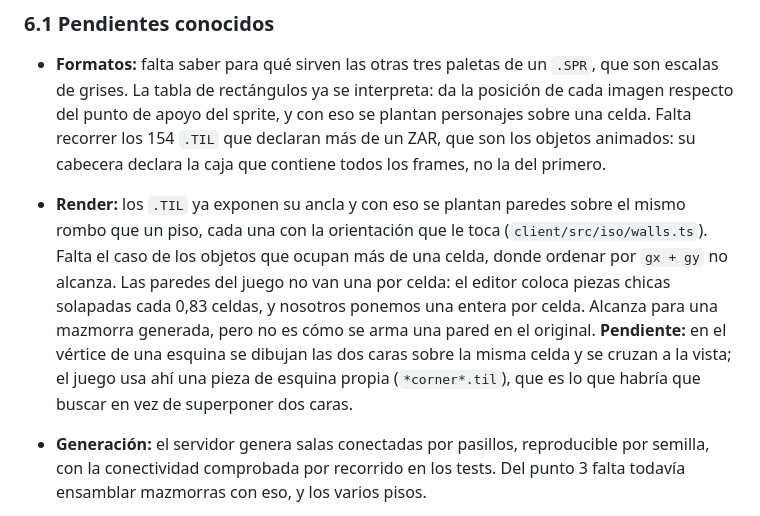
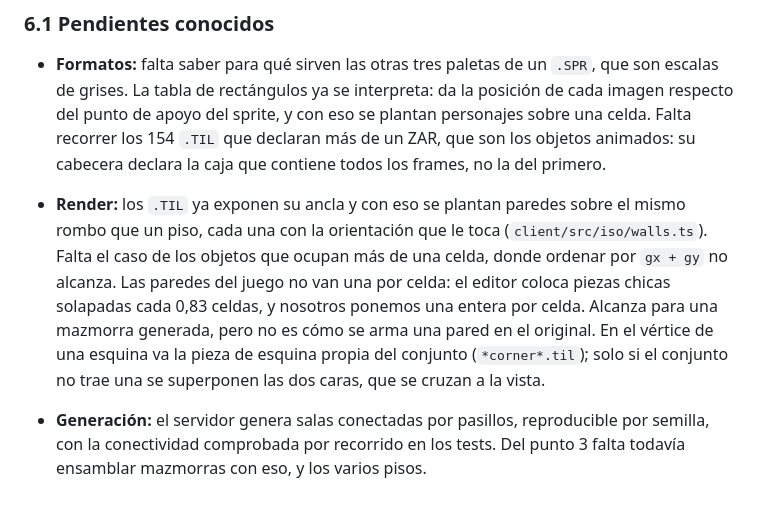
Before and after one commit to BrekeSFH/FTS, a Markdown page: docs/GDD.md, the part around the change. Drawn GitHub-style.

Commit message:
La esquina del vértice ya no es un pendiente
La pieza de esquina del conjunto entró con las piezas del juego. Las dos
caras cruzadas quedan solo para un conjunto que no trae esquina.

Co-Authored-By: Claude Opus 5.5 <noreply@anthropic.com>

```diff
--- a/docs/GDD.md
+++ b/docs/GDD.md
@@ -97,7 +97,7 @@ NO intentes programar toda la arquitectura del servidor, el cliente y la lógica
 
 ### 6.1 Pendientes conocidos
 * **Formatos:** falta saber para qué sirven las otras tres paletas de un `.SPR`, que son escalas de grises. La tabla de rectángulos ya se interpreta: da la posición de cada imagen respecto del punto de apoyo del sprite, y con eso se plantan personajes sobre una celda. Falta recorrer los 154 `.TIL` que declaran más de un ZAR, que son los objetos animados: su cabecera declara la caja que contiene todos los frames, no la del primero.
-* **Render:** los `.TIL` ya exponen su ancla y con eso se plantan paredes sobre el mismo rombo que un piso, cada una con la orientación que le toca (`client/src/iso/walls.ts`). Falta el caso de los objetos que ocupan más de una celda, donde ordenar por `gx + gy` no alcanza. Las paredes del juego no van una por celda: el editor coloca piezas chicas solapadas cada 0,83 celdas, y nosotros ponemos una entera por celda. Alcanza para una mazmorra generada, pero no es cómo se arma una pared en el original. **Pendiente:** en el vértice de una esquina se dibujan las dos caras sobre la misma celda y se cruzan a la vista; el juego usa ahí una pieza de esquina propia (`*corner*.til`), que es lo que habría que buscar en vez de superponer dos caras.
+* **Render:** los `.TIL` ya exponen su ancla y con eso se plantan paredes sobre el mismo rombo que un piso, cada una con la orientación que le toca (`client/src/iso/walls.ts`). Falta el caso de los objetos que ocupan más de una celda, donde ordenar por `gx + gy` no alcanza. Las paredes del juego no van una por celda: el editor coloca piezas chicas solapadas cada 0,83 celdas, y nosotros ponemos una entera por celda. Alcanza para una mazmorra generada, pero no es cómo se arma una pared en el original. En el vértice de una esquina va la pieza de esquina propia del conjunto (`*corner*.til`); solo si el conjunto no trae una se superponen las dos caras, que se cruzan a la vista.
 * **Generación:** el servidor genera salas conectadas por pasillos, reproducible por semilla, con la conectividad comprobada por recorrido en los tests. Del punto 3 falta todavía ensamblar mazmorras con eso, y los varios pisos.
 * **Piezas del juego:** la mazmorra ya se arma con tiles reales. `client/src/tiles/catalogo.ts` lee el nombre de archivo —siete campos, `Conjunto_Rol_Material_Nombre_Variante_Número_ORIENTACIÓN`, que respetan 29.950 de los 29.957 `.til`— y de ahí salen pisos, paredes rectas y esquinas agrupados por conjunto. El tablero reparte varios pisos por celda y usa la pieza de esquina en el vértice.
 
```
